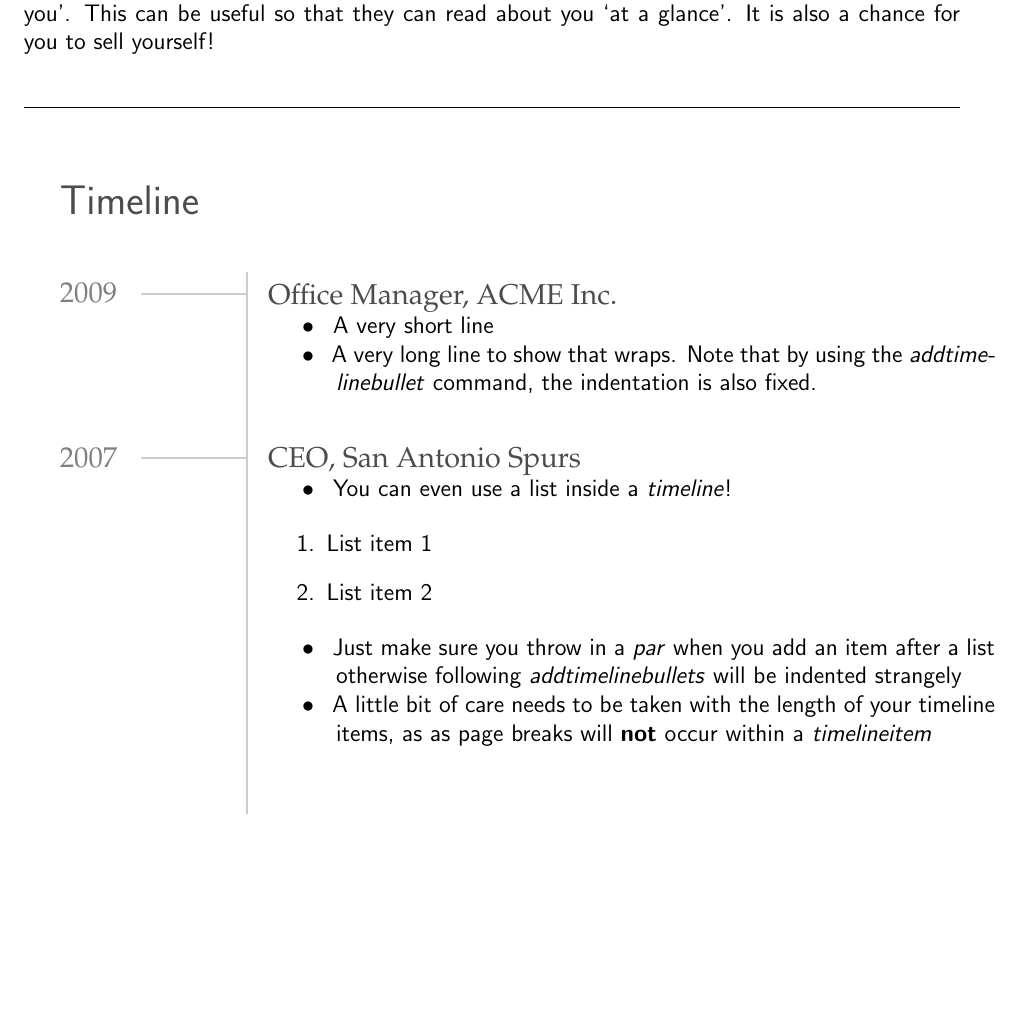
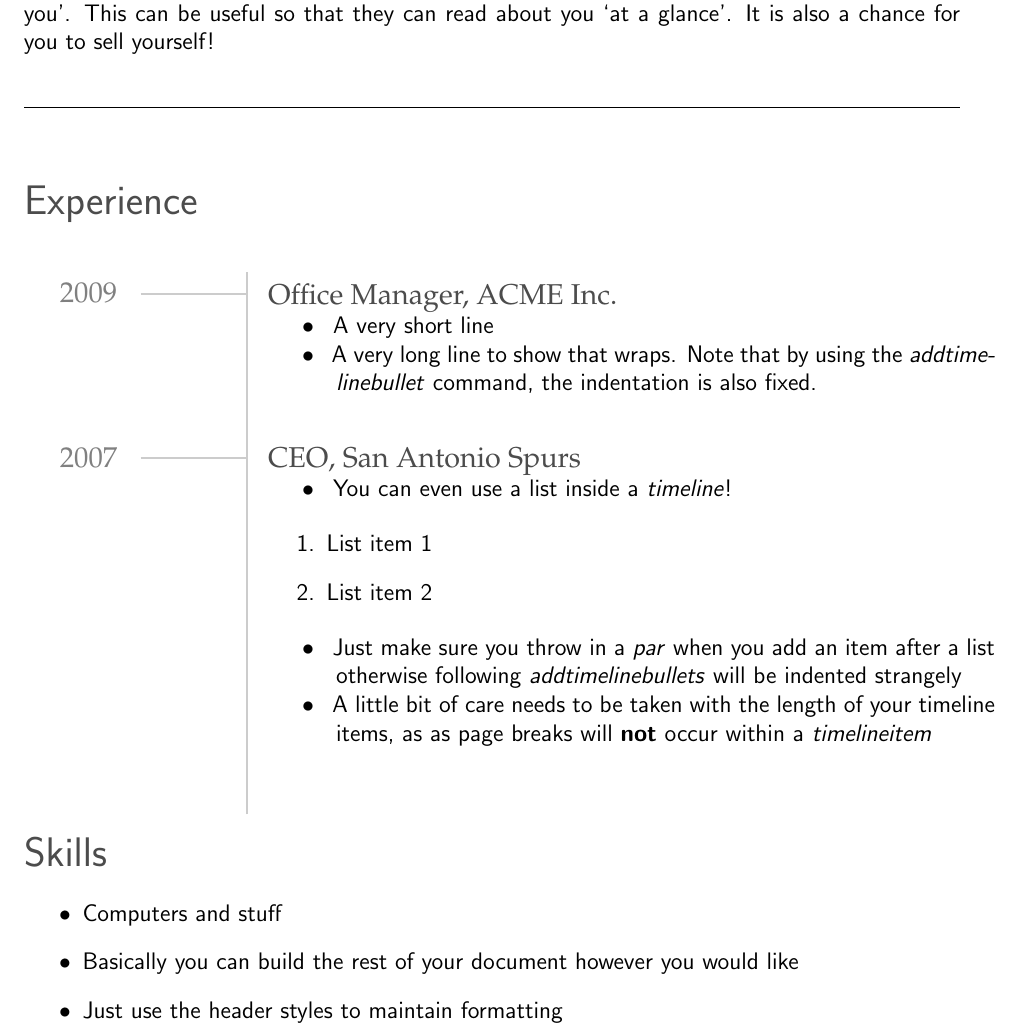
Before and after one commit to will-hart/latex-timelineCV, a LaTeX CV (sample.tex, which reads harnon-cv.cls): part of the page, cut so that both start at the same text, the shorter picture padded with empty space. Compiled offline with pdfLaTeX.

Commit message:
Update sample and tidy some class functions

```diff
--- a/harnon-cv.cls
+++ b/harnon-cv.cls
@@ -73,7 +73,7 @@
 	\newcommand{\adddocumentheader}[1]{{\huge \textsc{#1}}}
 
 	% for section headers
-	\newenvironment{sectionheader}{\vspace{0.5cm} \color{darkgrey} \LARGE}{\par}
+	\newenvironment{sectionheader}{\vspace{0.5cm} \color{darkgrey} \LARGE \noindent}{\par}
 	\newcommand{\addheadertext}[1]{\begin{sectionheader}#1\end{sectionheader}}
 
 	% for sub headings
@@ -125,6 +125,9 @@
 	% start a timeline - fixes spacing before the timeline
 	\newcommand{\starttimeline}{\vspace{0.5cm}}
 
+	% end a timeline - fix up spacing after a timeline
+	\newcommand{\stoptimeline}{\vspace{0.5cm}}
+
 	% add a timeline bullet point
 	\newenvironment{timelinebullet}{\leftskip=12mm \parindent=-6mm $\bullet$ \hspace{2mm}}{\par\parindent=18pt}
 	\newcommand{\addtimelinebullet}[1]{\begin{timelinebullet}#1\end{timelinebullet}}
--- a/sample.tex
+++ b/sample.tex
@@ -15,7 +15,8 @@
 
 		\maketitle
 
-		\addheadertext{Timeline}
+		% add your recent experience 'timeline'
+		\addheadertext{Experience}
 		\starttimeline
 			\timelineitem{2009}{
 				\addsubheader{Office Manager, ACME Inc.}
@@ -33,6 +34,14 @@
 				\addtimelinebullet{Just make sure you throw in a \emph{par} when you add an item after a list otherwise following \emph{addtimelinebullets} will be indented strangely}
 				\addtimelinebullet{A little bit of care needs to be taken with the length of your timeline items, as as page breaks will \textbf{not} occur within a \emph{timelineitem}}
 			}
+		\stoptimeline
 
+		% add a skills section
+		\addheadertext{Skills}
+			\begin{itemize}
+				\item Computers and stuff
+				\item Basically you can build the rest of your document however you would like
+				\item Just use the header styles to maintain formatting
+			\end{itemize}
 
 	\end{document}
```
Also changed, not shown: sample.pdf.
